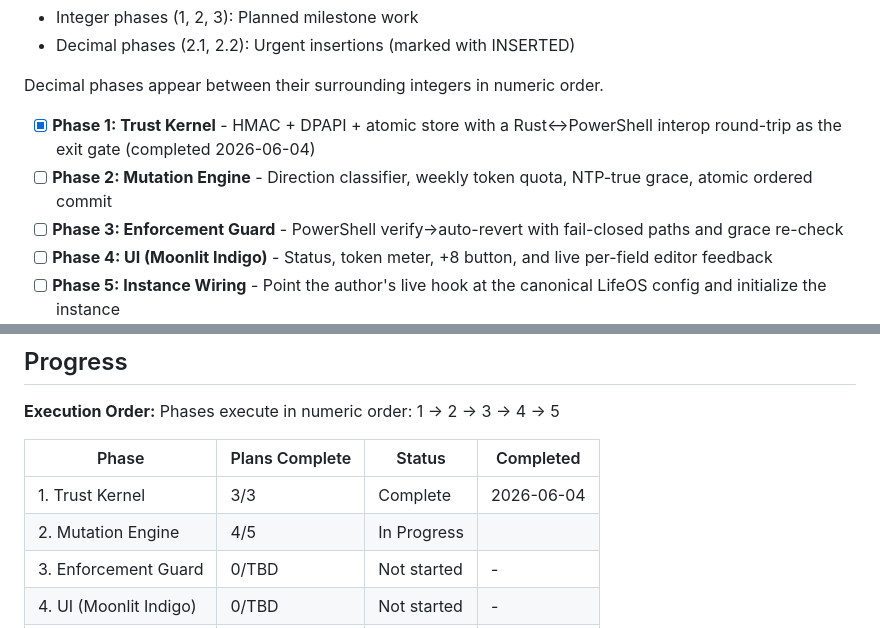
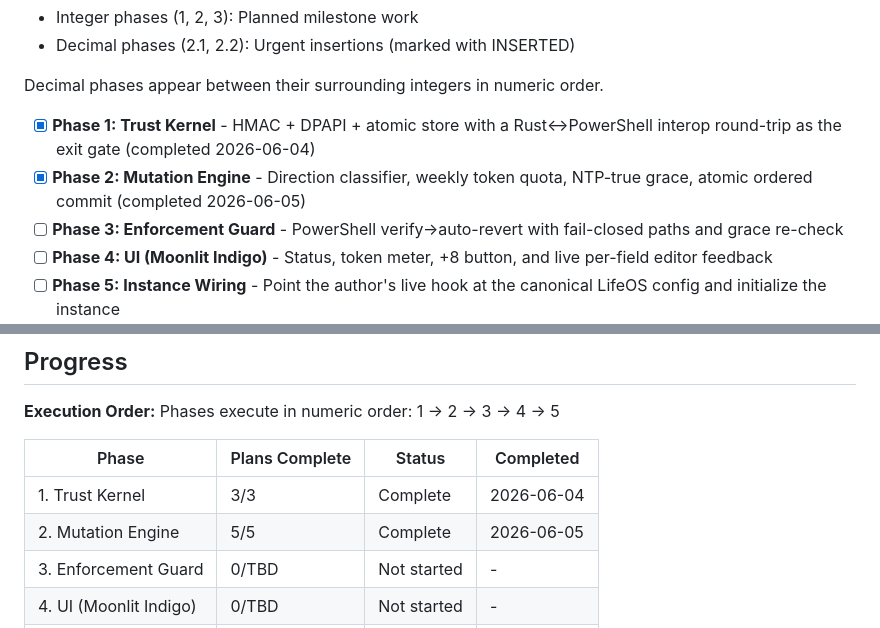
Before and after one commit to danitrrga/nightguard-control, a Markdown page: .planning/ROADMAP.md, 2 parts joined by grey strips. Rendered like a GitHub page.

```diff
--- a/.planning/ROADMAP.md
+++ b/.planning/ROADMAP.md
@@ -22,7 +22,7 @@ instance wiring points the author's live LifeOS hook at the canonical config, cl
 Decimal phases appear between their surrounding integers in numeric order.
 
 - [x] **Phase 1: Trust Kernel** - HMAC + DPAPI + atomic store with a Rust↔PowerShell interop round-trip as the exit gate (completed 2026-06-04)
-- [ ] **Phase 2: Mutation Engine** - Direction classifier, weekly token quota, NTP-true grace, atomic ordered commit
+- [x] **Phase 2: Mutation Engine** - Direction classifier, weekly token quota, NTP-true grace, atomic ordered commit (completed 2026-06-05)
 - [ ] **Phase 3: Enforcement Guard** - PowerShell verify→auto-revert with fail-closed paths and grace re-check
 - [ ] **Phase 4: UI (Moonlit Indigo)** - Status, token meter, +8 button, and live per-field editor feedback
 - [ ] **Phase 5: Instance Wiring** - Point the author's live hook at the canonical LifeOS config and initialize the instance
@@ -102,7 +102,7 @@ Phases execute in numeric order: 1 → 2 → 3 → 4 → 5
 | Phase | Plans Complete | Status | Completed |
 |-------|----------------|--------|-----------|
 | 1. Trust Kernel | 3/3 | Complete   | 2026-06-04 |
-| 2. Mutation Engine | 4/5 | In Progress|  |
+| 2. Mutation Engine | 5/5 | Complete   | 2026-06-05 |
 | 3. Enforcement Guard | 0/TBD | Not started | - |
 | 4. UI (Moonlit Indigo) | 0/TBD | Not started | - |
 | 5. Instance Wiring | 0/TBD | Not started | - |
```
Also changed, not shown: other parts of .planning/ROADMAP.md (+1 -1 lines), .planning/STATE.md (+14 -12 lines), 1 other file.
